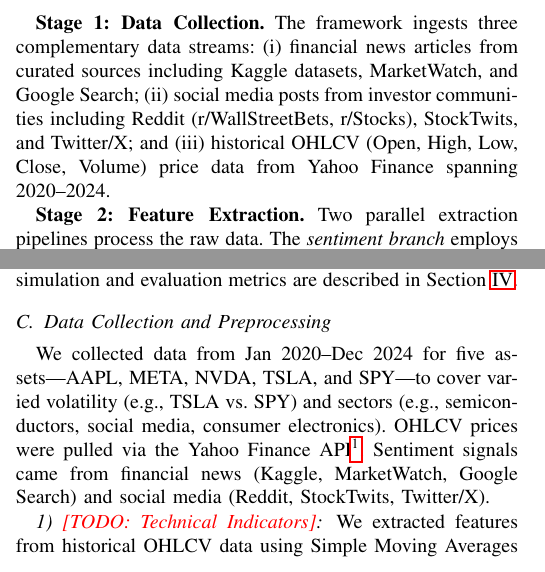
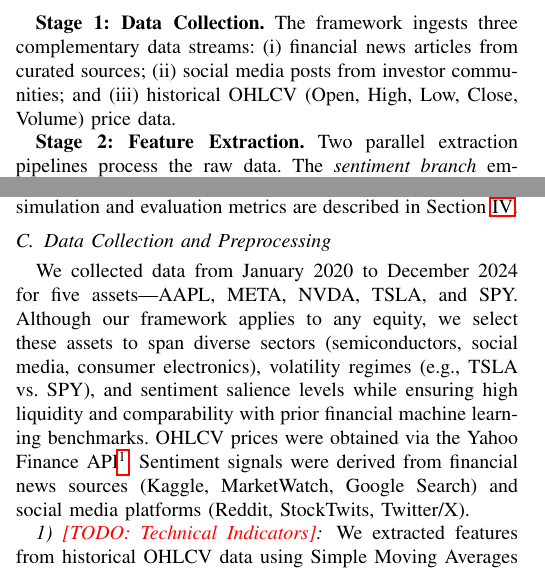
Before and after one commit to inflaton/Multimodal-Stock-Movement-Prediction, a LaTeX paper (docs/main.tex): two parts of the columns of page 2 of 7, joined at a grey line, cut so that both start at the same text. Compiled offline with pdfLaTeX.

Commit message:
Update main.tex

```diff
--- a/docs/main.tex
+++ b/docs/main.tex
@@ -120,9 +120,14 @@
 \label{fig:architecture}
 \end{figure*}
 
-\textbf{Stage 1: Data Collection.} The framework ingests three complementary data streams: (i) financial news articles from curated sources including Kaggle datasets, MarketWatch, and Google Search; (ii) social media posts from investor communities including Reddit (r/WallStreetBets, r/Stocks), StockTwits, and Twitter/X; and (iii) historical OHLCV (Open, High, Low, Close, Volume) price data from Yahoo Finance spanning 2020--2024.
+\textbf{Stage 1: Data Collection.} The framework ingests three complementary data streams: (i) financial news articles from curated sources;
+%including Kaggle datasets, MarketWatch, and Google Search;
+(ii) social media posts from investor communities; % including Reddit (r/WallStreetBets, r/Stocks), StockTwits, and Twitter/X;
+and (iii) historical OHLCV (Open, High, Low, Close, Volume) price data.% from Yahoo Finance spanning 2020--2024.
 
-\textbf{Stage 2: Feature Extraction.} Two parallel extraction pipelines process the raw data. The \textit{sentiment branch} employs FinBERT-Tone~\cite{huang2022}, a transformer model fine-tuned for financial text, to produce sentiment scores in $[-1, +1]$ for each text document. The \textit{technical branch} transforms price data into 10 signal combinations derived from exponential moving averages (EMA), simple moving averages (SMA), MACD, and RSI indicators, each generating categorical Buy/Sell/Hold signals encoded as $\{+1, -1, 0\}$.
+\textbf{Stage 2: Feature Extraction.} Two parallel extraction pipelines process the raw data. The \textit{sentiment branch} employs FinBERT-Tone~\cite{huang2022}, a transformer model fine-tuned for financial text, to produce sentiment scores in $[-1, +1]$ for each text document.
+The \textit{technical branch} transforms price data into signal combinations, each generating categorical Buy/Sell/Hold signals encoded as $\{+1, -1, 0\}$.
+% The \textit{technical branch} transforms price data into 10 signal combinations derived from exponential moving averages (EMA), simple moving averages (SMA), MACD, and RSI indicators, each generating categorical Buy/Sell/Hold signals encoded as $\{+1, -1, 0\}$.
 
 \textbf{Stage 3: Multimodal Fusion.} The extracted features undergo a two-stage fusion process. First, sentiment scores from news and social media are combined via weighted aggregation, with empirically-determined weights of 70\% for news and 30\% for social media based on reliability analysis~\cite{nyakurukwa2024}. The aggregated sentiment is then concatenated with technical indicators to form a unified multimodal feature vector $\mathbf{z}_t$.
 
@@ -134,7 +139,9 @@
 
 \subsection{Data Collection and Preprocessing}
 
-We collected data from Jan 2020–Dec 2024 for five assets—AAPL, META, NVDA, TSLA, and SPY—to cover varied volatility (e.g., TSLA vs. SPY) and sectors (e.g., semiconductors, social media, consumer electronics). OHLCV prices were pulled via the Yahoo Finance API\footnote{\url{https://pypi.org/project/yfinance/}}. Sentiment signals came from financial news (Kaggle, MarketWatch, Google Search) and social media (Reddit, StockTwits, Twitter/X).
+We collected data from January 2020 to December 2024 for five assets—AAPL, META, NVDA, TSLA, and SPY. Although our framework applies to any equity, we select these assets to span diverse sectors (semiconductors, social media, consumer electronics), volatility regimes (e.g., TSLA vs.\ SPY), and sentiment salience levels while ensuring high liquidity and comparability with prior financial machine learning benchmarks. OHLCV prices were obtained via the Yahoo Finance API\footnote{\url{https://pypi.org/project/yfinance/}}. Sentiment signals were derived from financial news sources (Kaggle, MarketWatch, Google Search) and social media platforms (Reddit, StockTwits, Twitter/X).
+
+% We collected data from Jan 2020–Dec 2024 for five assets—AAPL, META, NVDA, TSLA, and SPY—to cover varied volatility (e.g., TSLA vs. SPY) and sectors (e.g., semiconductors, social media, consumer electronics). OHLCV prices were pulled via the Yahoo Finance API\footnote{\url{https://pypi.org/project/yfinance/}}. Sentiment signals came from financial news (Kaggle, MarketWatch, Google Search) and social media (Reddit, StockTwits, Twitter/X).
 
 \subsubsection{\todoitem{Technical Indicators}}
 We extracted features from historical OHLCV data using Simple Moving Averages (SMA), Exponential Moving Averages (EMA), Moving Average Convergence Divergence (MACD), Relative Strength Index (RSI), and Bollinger Bands, with multiple lookback periods for SMA and EMA to capture both short- and long-term dynamics.
```
